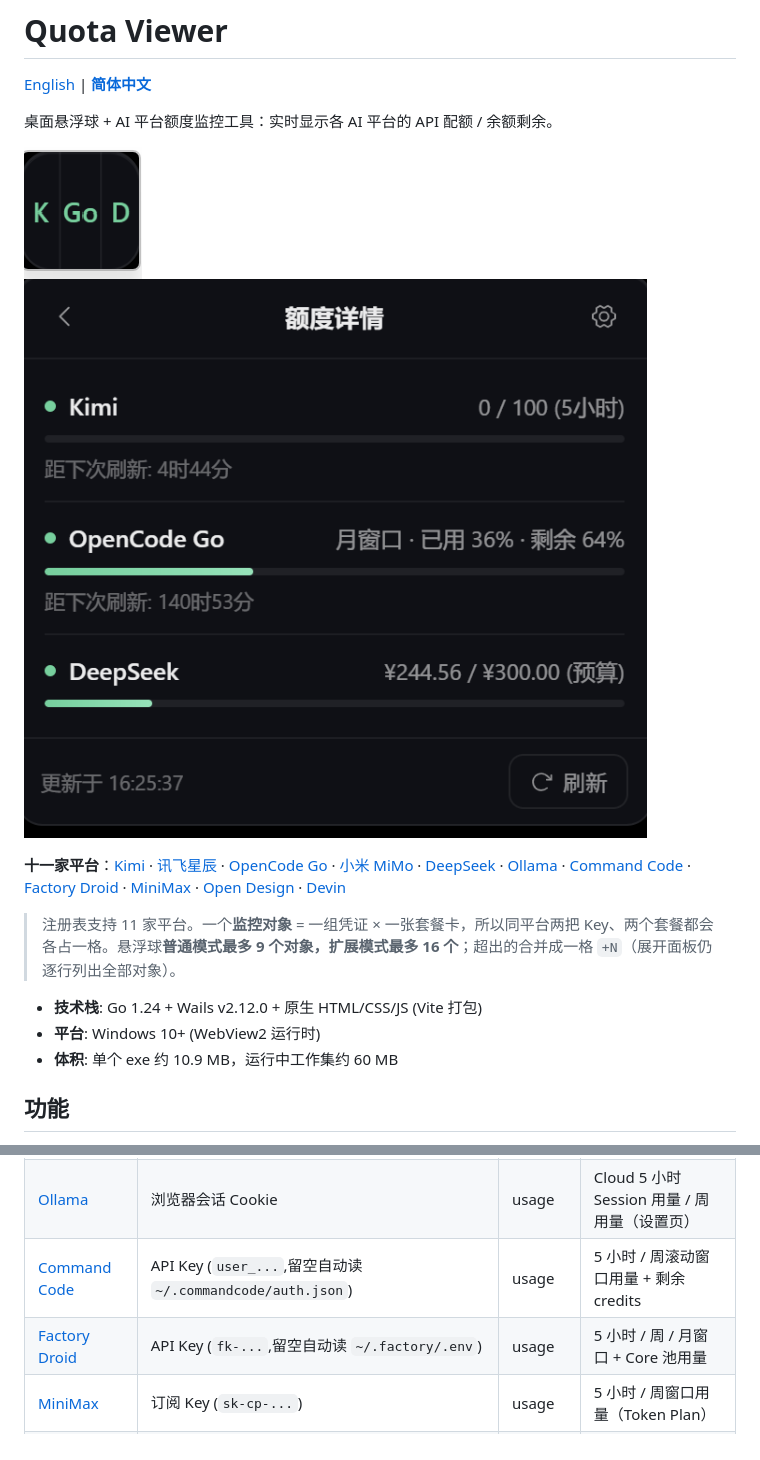
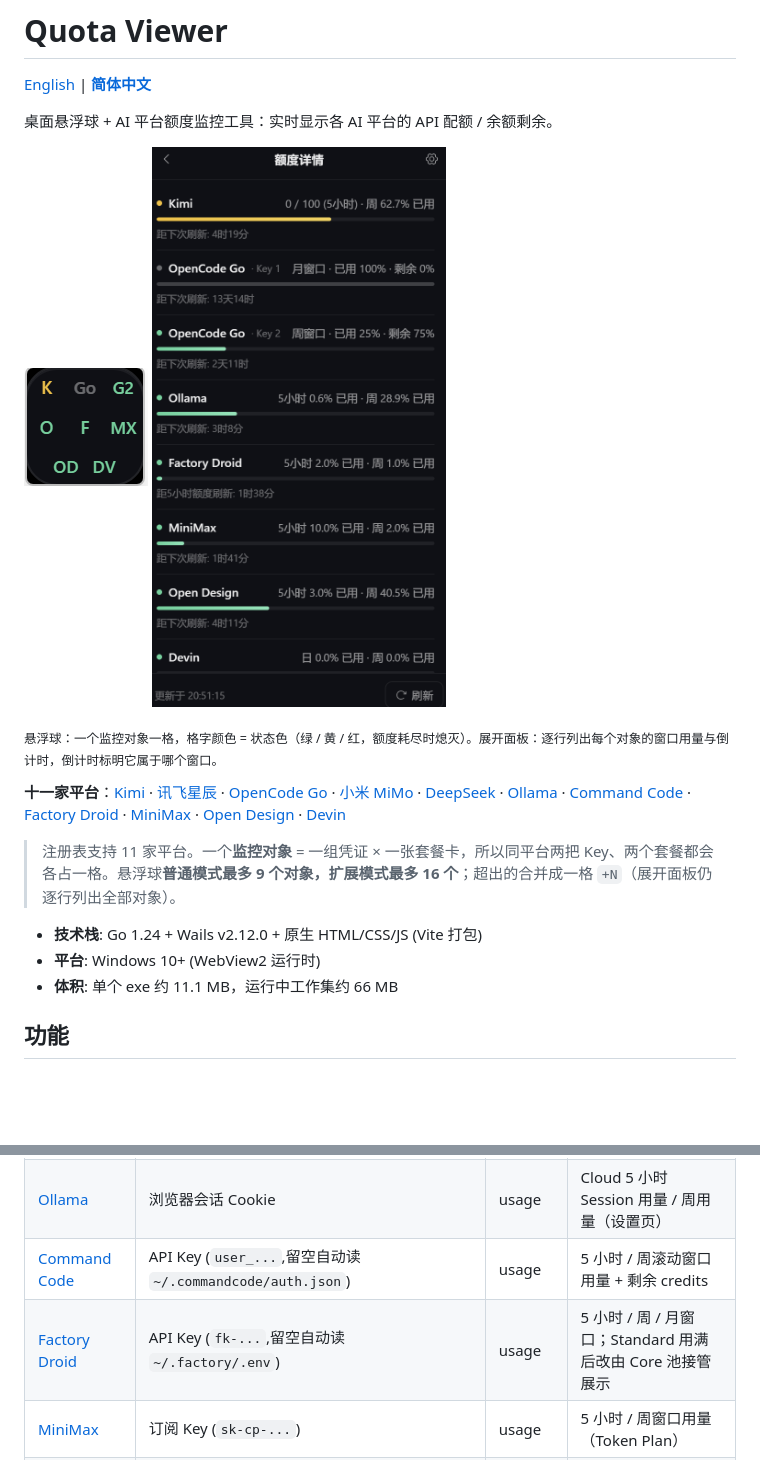
Before and after one commit to eeljoe/quota-viewer, a Markdown page: README.zh-CN.md, 2 parts joined by grey strips. Rendered like a GitHub page; pictures changed too: docs/screenshots/preview-1.png, docs/screenshots/preview-2.png; blank space fills up the shorter version.

```diff
--- a/README.zh-CN.md
+++ b/README.zh-CN.md
@@ -7,13 +7,15 @@
 ![悬浮球](docs/screenshots/preview-1.png)
 ![展开面板](docs/screenshots/preview-2.png)
 
+<sub>悬浮球：一个监控对象一格，格字颜色 = 状态色（绿 / 黄 / 红，额度耗尽时熄灭）。展开面板：逐行列出每个对象的窗口用量与倒计时，倒计时标明它属于哪个窗口。</sub>
+
 **十一家平台**：[Kimi](https://platform.kimi.com) · [讯飞星辰](https://maas.xfyun.cn) · [OpenCode Go](https://opencode.ai/zen) · [小米 MiMo](https://platform.xiaomimimo.com) · [DeepSeek](https://www.deepseek.com/platform) · [Ollama](https://ollama.com/settings) · [Command Code](https://commandcode.ai) · [Factory Droid](https://factory.ai) · [MiniMax](https://platform.minimaxi.com) · [Open Design](https://open-design.ai) · [Devin](https://app.devin.ai)
 
 > 注册表支持 11 家平台。一个**监控对象** = 一组凭证 × 一张套餐卡，所以同平台两把 Key、两个套餐都会各占一格。悬浮球**普通模式最多 9 个对象，扩展模式最多 16 个**；超出的合并成一格 `+N`（展开面板仍逐行列出全部对象）。
 
 - **技术栈**: Go 1.24 + Wails v2.12.0 + 原生 HTML/CSS/JS (Vite 打包)
 - **平台**: Windows 10+ (WebView2 运行时)
-- **体积**: 单个 exe 约 10.9 MB，运行中工作集约 60 MB
+- **体积**: 单个 exe 约 11.1 MB，运行中工作集约 66 MB
 
 ## 功能
 
@@ -37,7 +39,7 @@
 | [DeepSeek](https://www.deepseek.com/platform) | API Key (`sk-...`) | balance | 账户余额（余额型） |
 | [Ollama](https://ollama.com/settings) | 浏览器会话 Cookie | usage | Cloud 5 小时 Session 用量 / 周用量（设置页） |
 | [Command Code](https://commandcode.ai) | API Key (`user_...`,留空自动读 `~/.commandcode/auth.json`) | usage | 5 小时 / 周滚动窗口用量 + 剩余 credits |
-| [Factory Droid](https://factory.ai) | API Key (`fk-...`,留空自动读 `~/.factory/.env`) | usage | 5 小时 / 周 / 月窗口 + Core 池用量 |
+| [Factory Droid](https://factory.ai) | API Key (`fk-...`,留空自动读 `~/.factory/.env`) | usage | 5 小时 / 周 / 月窗口；Standard 用满后改由 Core 池接管展示 |
 | [MiniMax](https://platform.minimaxi.com) | 订阅 Key (`sk-cp-...`) | usage | 5 小时 / 周窗口用量（Token Plan） |
 | [Open Design](https://open-design.ai) | 浏览器会话 Cookie | usage | Design Plan 5 小时 / 7 天额度用量 |
 | [Devin](https://app.devin.ai) | Token（留空自动读本机 Devin Desktop 登录态） | usage | Devin 套餐的每日 / 每周额度用量 |
```
Also changed, not shown: README.md (+4 -2 lines).
